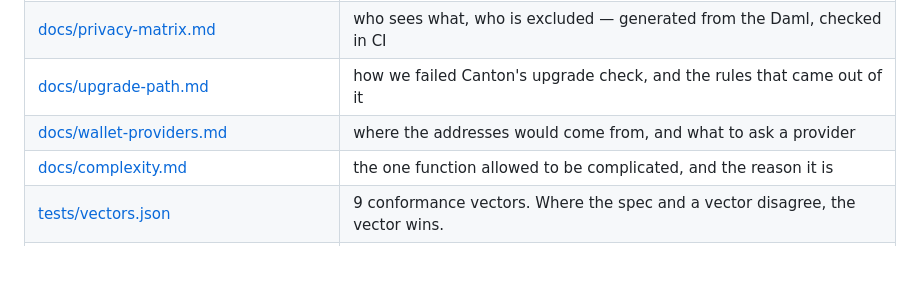
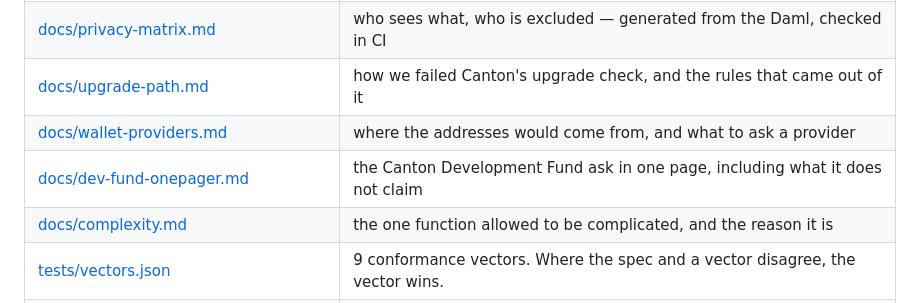
Before and after one commit to dominicrume/cantor8_kya_rails, a Markdown page: README.md, the part around the change. GitHub-like rendering; blank space fills up the shorter version.

```diff
--- a/README.md
+++ b/README.md
@@ -513,6 +513,7 @@ See [SHORTCUTS.md](SHORTCUTS.md) for every debt taken, with a repayment plan.
 | [docs/privacy-matrix.md](docs/privacy-matrix.md) | who sees what, who is excluded — generated from the Daml, checked in CI |
 | [docs/upgrade-path.md](docs/upgrade-path.md) | how we failed Canton's upgrade check, and the rules that came out of it |
 | [docs/wallet-providers.md](docs/wallet-providers.md) | where the addresses would come from, and what to ask a provider |
+| [docs/dev-fund-onepager.md](docs/dev-fund-onepager.md) | the Canton Development Fund ask in one page, including what it does not claim |
 | [docs/complexity.md](docs/complexity.md) | the one function allowed to be complicated, and the reason it is |
 | [tests/vectors.json](tests/vectors.json) | 9 conformance vectors. Where the spec and a vector disagree, the vector wins. |
 | [CONTRIBUTING.md](CONTRIBUTING.md) | start here — the most useful contribution is a third implementation |
```
Also changed, not shown: docs/dev-fund-onepager.md (added, +104 -0 lines).
